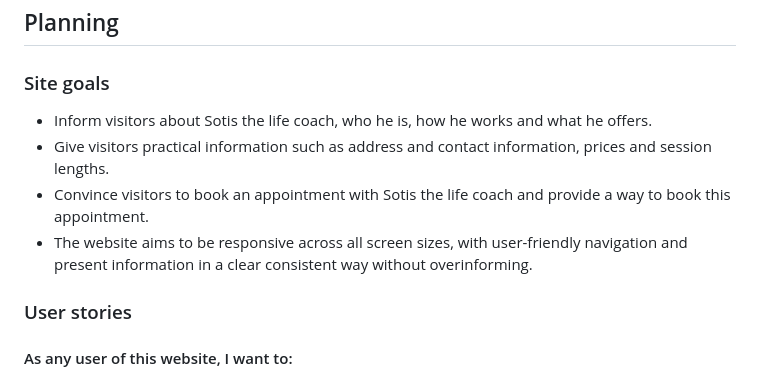
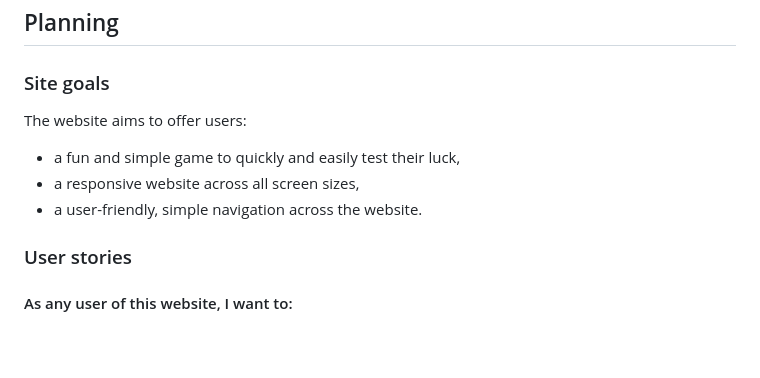
Before and after one commit to LizzyonGit/fruits-hold-em, a Markdown page: README.md, the part around the change. GitHub-like rendering; blank space fills up the shorter version.

Commit message:
Docs: add site goals

```diff
--- a/README.md
+++ b/README.md
@@ -18,10 +18,10 @@ Sotis is a life coach, and this is his website. The website targets people inter
 
 ### Site goals
 
-- Inform visitors about Sotis the life coach, who he is, how he works and what he offers.
-- Give visitors practical information such as address and contact information, prices and session lengths.
-- Convince visitors to book an appointment with Sotis the life coach and provide a way to book this appointment.
-- The website aims to be responsive across all screen sizes, with user-friendly navigation and present information in a clear consistent way without overinforming.
+The website aims to offer users:
+- a fun and simple game to quickly and easily test their luck,
+- a responsive website across all screen sizes,
+- a user-friendly, simple navigation across the website.
 
 ### User stories
 
```
